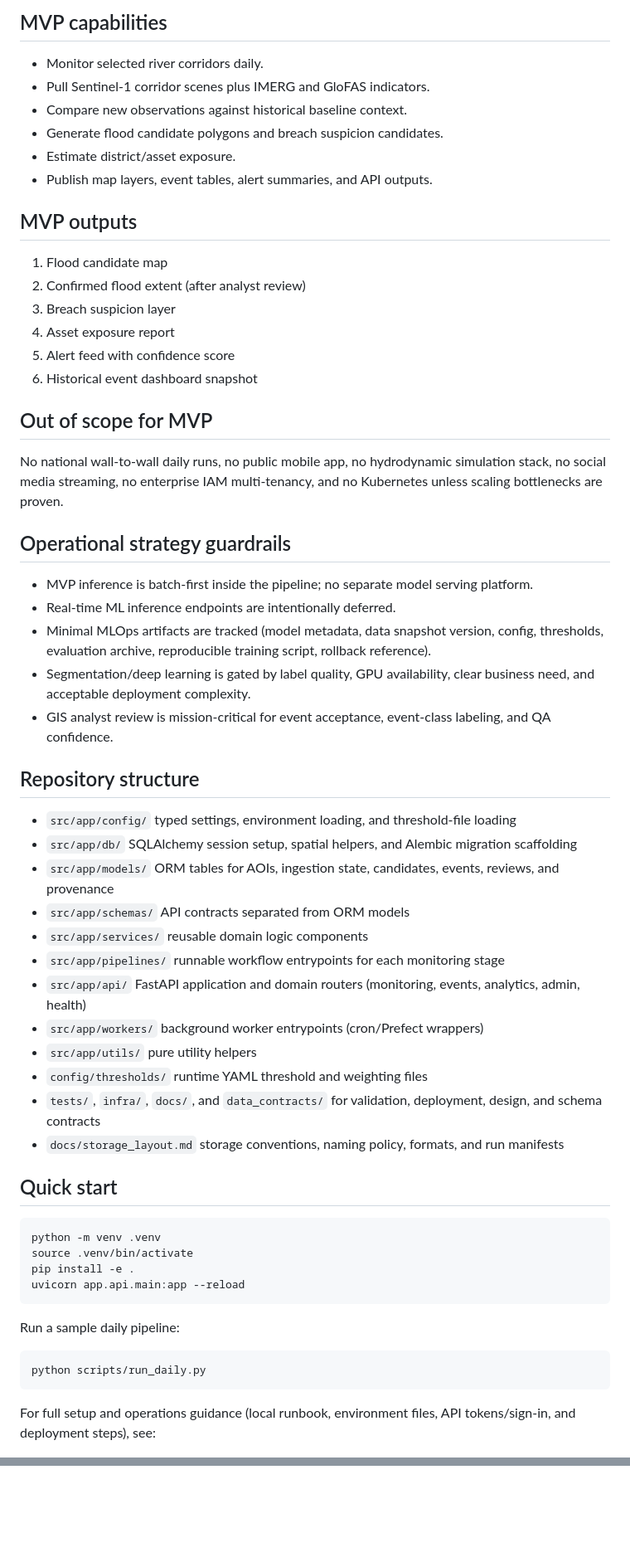
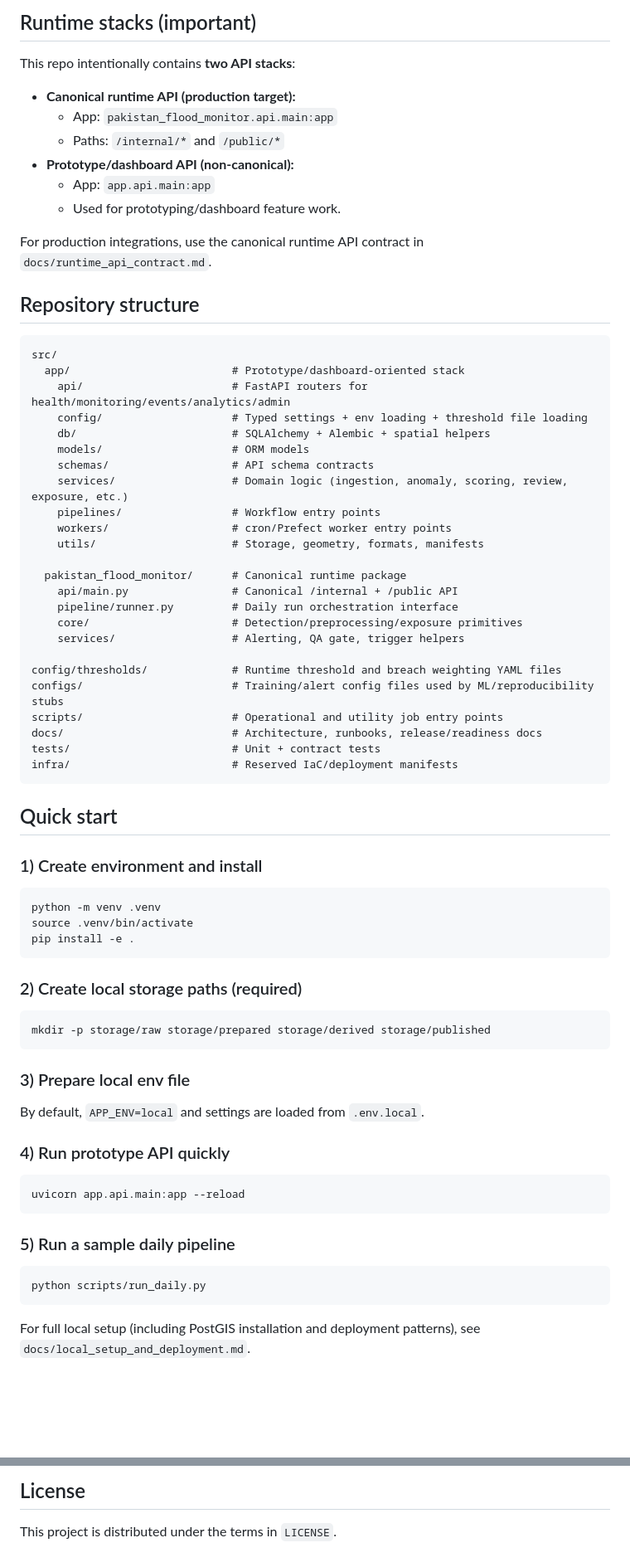
Before and after one commit to afaq-ahmad/pakistan-flood-monitor, a Markdown page: README.md, 2 parts joined by grey strips. Shown at 83% size. Drawn GitHub-style; blank space fills up the shorter version.

Commit message:
docs: expand README with comprehensive project guide

````diff
--- a/README.md
+++ b/README.md
@@ -21,57 +64,69 @@ In implementation terms, this repository is intentionally modular rather than a
 
-## MVP capabilities
-- Monitor selected river corridors daily.
-- Pull Sentinel-1 corridor scenes plus IMERG and GloFAS indicators.
-- Compare new observations against historical baseline context.
-- Generate flood candidate polygons and breach suspicion candidates.
-- Estimate district/asset exposure.
-- Publish map layers, event tables, alert summaries, and API outputs.
+## Runtime stacks (important)
+This repo intentionally contains **two API stacks**:
 
-## MVP outputs
-1. Flood candidate map
-2. Confirmed flood extent (after analyst review)
-3. Breach suspicion layer
-4. Asset exposure report
-5. Alert feed with confidence score
-6. Historical event dashboard snapshot
+- **Canonical runtime API (production target):**
+  - App: `pakistan_flood_monitor.api.main:app`
+  - Paths: `/internal/*` and `/public/*`
+- **Prototype/dashboard API (non-canonical):**
+  - App: `app.api.main:app`
+  - Used for prototyping/dashboard feature work.
 
-## Out of scope for MVP
-No national wall-to-wall daily runs, no public mobile app, no hydrodynamic simulation stack, no social media streaming, no enterprise IAM multi-tenancy, and no Kubernetes unless scaling bottlenecks are proven.
-
-
-## Operational strategy guardrails
-- MVP inference is batch-first inside the pipeline; no separate model serving platform.
-- Real-time ML inference endpoints are intentionally deferred.
-- Minimal MLOps artifacts are tracked (model metadata, data snapshot version, config, thresholds, evaluation archive, reproducible training script, rollback reference).
-- Segmentation/deep learning is gated by label quality, GPU availability, clear business need, and acceptable deployment complexity.
-- GIS analyst review is mission-critical for event acceptance, event-class labeling, and QA confidence.
+For production integrations, use the canonical runtime API contract in `docs/runtime_api_contract.md`.
 
 ## Repository structure
-- `src/app/config/` typed settings, environment loading, and threshold-file loading
-- `src/app/db/` SQLAlchemy session setup, spatial helpers, and Alembic migration scaffolding
-- `src/app/models/` ORM tables for AOIs, ingestion state, candidates, events, reviews, and provenance
-- `src/app/schemas/` API contracts separated from ORM models
-- `src/app/services/` reusable domain logic components
-- `src/app/pipelines/` runnable workflow entrypoints for each monitoring stage
-- `src/app/api/` FastAPI application and domain routers (monitoring, events, analytics, admin, health)
-- `src/app/workers/` background worker entrypoints (cron/Prefect wrappers)
-- `src/app/utils/` pure utility helpers
-- `config/thresholds/` runtime YAML threshold and weighting files
-- `tests/`, `infra/`, `docs/`, and `data_contracts/` for validation, deployment, design, and schema contracts
-- `docs/storage_layout.md` storage conventions, naming policy, formats, and run manifests
+```text
+src/
+  app/                         # Prototype/dashboard-oriented stack
+    api/                       # FastAPI routers for health/monitoring/events/analytics/admin
+    config/                    # Typed settings + env loading + threshold file loading
+    db/                        # SQLAlchemy + Alembic + spatial helpers
+    models/                    # ORM models
+    schemas/                   # API schema contracts
+    services/                  # Domain logic (ingestion, anomaly, scoring, review, exposure, etc.)
+    pipelines/                 # Workflow entry points
+    workers/                   # cron/Prefect worker entry points
+    utils/                     # Storage, geometry, formats, manifests
+
+  pakistan_flood_monitor/      # Canonical runtime package
+    api/main.py                # Canonical /internal + /public API
+    pipeline/runner.py         # Daily run orchestration interface
+    core/                      # Detection/preprocessing/exposure primitives
+    services/                  # Alerting, QA gate, trigger helpers
+
+config/thresholds/             # Runtime threshold and breach weighting YAML files
+configs/                       # Training/alert config files used by ML/reproducibility stubs
+scripts/                       # Operational and utility job entry points
+docs/                          # Architecture, runbooks, release/readiness docs
+tests/                         # Unit + contract tests
+infra/                         # Reserved IaC/deployment manifests
+```
 
 ## Quick start
+### 1) Create environment and install
 ```bash
 python -m venv .venv
 source .venv/bin/activate
 pip install -e .
+```
+
+### 2) Create local storage paths (required)
+```bash
+mkdir -p storage/raw storage/prepared storage/derived storage/published
+```
+
+### 3) Prepare local env file
+By default, `APP_ENV=local` and settings are loaded from `.env.local`.
+
+### 4) Run prototype API quickly
+```bash
 uvicorn app.api.main:app --reload
 ```
 
-Run a sample daily pipeline:
+### 5) Run a sample daily pipeline
 ```bash
 python scripts/run_daily.py
 ```
 
-For full setup and operations guidance (local runbook, environment files, API tokens/sign-in, and deployment steps), see:
+For full local setup (including PostGIS installation and deployment patterns), see `docs/local_setup_and_deployment.md`.
 
@@ -114,0 +279,2 @@ See:
+## License
+This project is distributed under the terms in `LICENSE`.
````
Also changed, not shown: other parts of README.md (+193 -41 lines).
